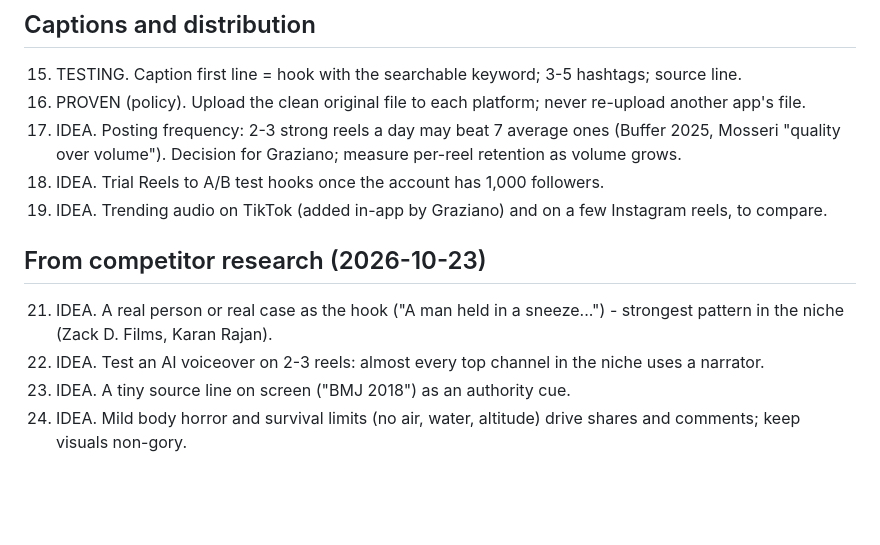
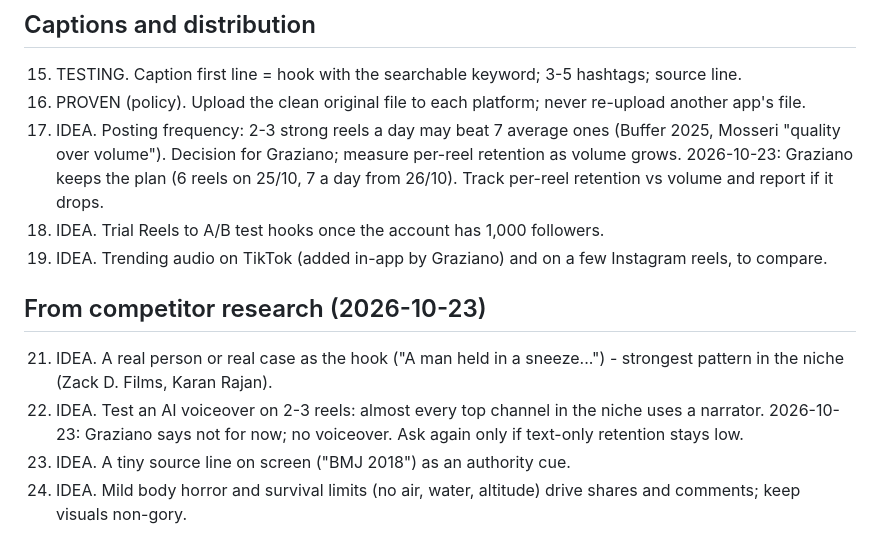
Before and after one commit to grazianomoreschi/nexthuman-media, a Markdown page: growth/playbook.md, the part around the change. Rendered like a GitHub page; blank space fills up the shorter version.

Commit message:
Playbook: decisioni di Graziano su frequenza e voce
Co-Authored-By: Claude Opus 5.5 <noreply@anthropic.com>
Claude-Session: https://claude.ai/code/session_013evDsRqfjktRH8paZzFQCp

```diff
--- a/growth/playbook.md
+++ b/growth/playbook.md
@@ -45,6 +45,8 @@ of 36-44 s (avg 11-12 s), ~0 shares/saves/comments, 120-139 views each.
 16. PROVEN (policy). Upload the clean original file to each platform; never re-upload another app's file.
 17. IDEA. Posting frequency: 2-3 strong reels a day may beat 7 average ones (Buffer 2025, Mosseri "quality over
     volume"). Decision for Graziano; measure per-reel retention as volume grows.
+    2026-10-23: Graziano keeps the plan (6 reels on 25/10, 7 a day from 26/10). Track per-reel retention vs
+    volume and report if it drops.
 18. IDEA. Trial Reels to A/B test hooks once the account has 1,000 followers.
 19. IDEA. Trending audio on TikTok (added in-app by Graziano) and on a few Instagram reels, to compare.
 
@@ -52,6 +54,7 @@ of 36-44 s (avg 11-12 s), ~0 shares/saves/comments, 120-139 views each.
 21. IDEA. A real person or real case as the hook ("A man held in a sneeze...") - strongest pattern in the
     niche (Zack D. Films, Karan Rajan).
 22. IDEA. Test an AI voiceover on 2-3 reels: almost every top channel in the niche uses a narrator.
+    2026-10-23: Graziano says not for now; no voiceover. Ask again only if text-only retention stays low.
 23. IDEA. A tiny source line on screen ("BMJ 2018") as an authority cue.
 24. IDEA. Mild body horror and survival limits (no air, water, altitude) drive shares and comments; keep
     visuals non-gory.
```
